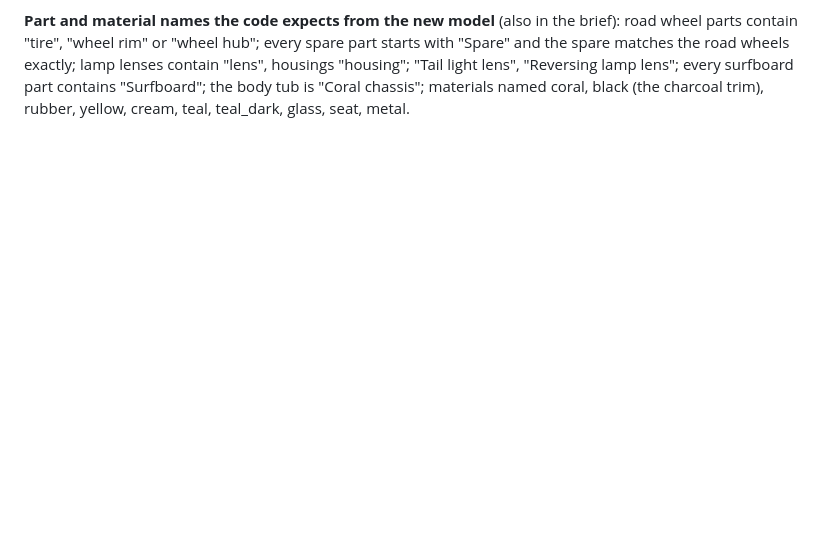
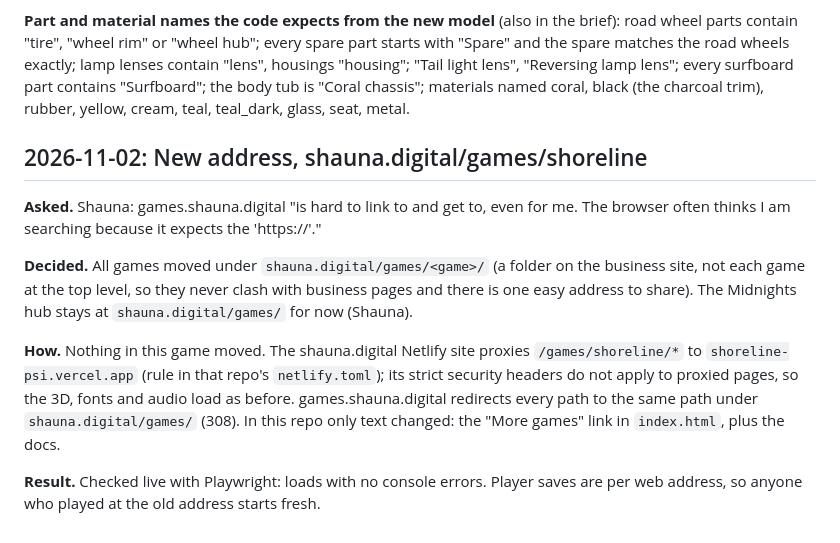
Before and after one commit to shaunadigital/shoreline, a Markdown page: _docs/DEVLOG.md, the part around the change. GitHub-like rendering; blank space fills up the shorter version.

Commit message:
Devlog and status: new address at shauna.digital/games/shoreline

```diff
--- a/_docs/DEVLOG.md
+++ b/_docs/DEVLOG.md
@@ -304,3 +304,14 @@ Shauna's Blender Python script `build_beach_assets.py` (in `~/Desktop/beach-blen
 - Loader ready for the new model: parts named "Tail light" or "Brake light" and "Reversing" become the model's own tail and reversing lamps (the code-made pods are then skipped); "wheel rim" and "tire" parts count as road wheels unless their name has "spare".
 
 **Part and material names the code expects from the new model** (also in the brief): road wheel parts contain "tire", "wheel rim" or "wheel hub"; every spare part starts with "Spare" and the spare matches the road wheels exactly; lamp lenses contain "lens", housings "housing"; "Tail light lens", "Reversing lamp lens"; every surfboard part contains "Surfboard"; the body tub is "Coral chassis"; materials named coral, black (the charcoal trim), rubber, yellow, cream, teal, teal_dark, glass, seat, metal.
+
+
+## 2026-11-02: New address, shauna.digital/games/shoreline
+
+**Asked.** Shauna: games.shauna.digital "is hard to link to and get to, even for me. The browser often thinks I am searching because it expects the 'https://'."
+
+**Decided.** All games moved under `shauna.digital/games/<game>/` (a folder on the business site, not each game at the top level, so they never clash with business pages and there is one easy address to share). The Midnights hub stays at `shauna.digital/games/` for now (Shauna).
+
+**How.** Nothing in this game moved. The shauna.digital Netlify site proxies `/games/shoreline/*` to `shoreline-psi.vercel.app` (rule in that repo's `netlify.toml`); its strict security headers do not apply to proxied pages, so the 3D, fonts and audio load as before. games.shauna.digital redirects every path to the same path under `shauna.digital/games/` (308). In this repo only text changed: the "More games" link in `index.html`, plus the docs.
+
+**Result.** Checked live with Playwright: loads with no console errors. Player saves are per web address, so anyone who played at the old address starts fresh.
```
Also changed, not shown: _docs/PROJECT_STATUS.md (+2 -1 lines).
